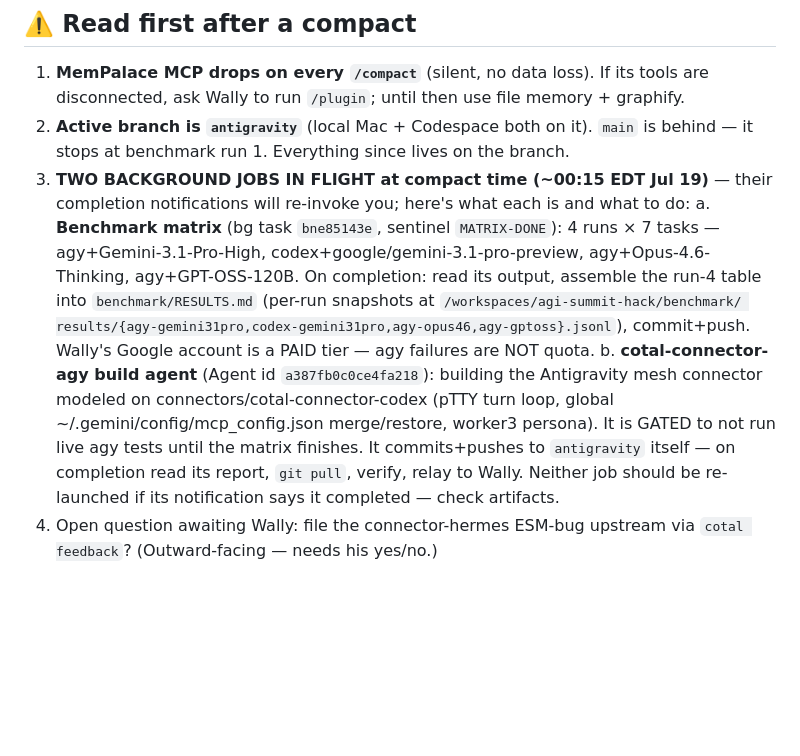
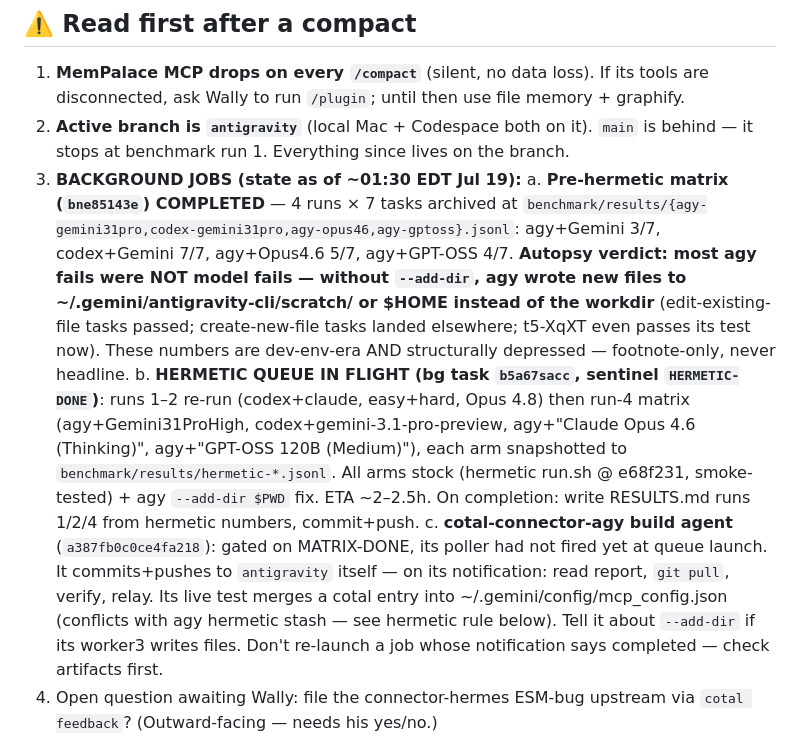
Before and after one commit to Wally-Ahmed/agi-summit-hack, a Markdown page: HANDOFF.md, the part around the change. GitHub-like rendering; blank space fills up the shorter version.

Commit message:
HANDOFF: matrix done (agy fails = missing --add-dir, not model); hermetic queue b5a67sacc in flight
Co-Authored-By: Claude Fable 5 <noreply@anthropic.com>
Claude-Session: https://claude.ai/code/session_012MLLWMoW1gTp8fft1bWNQv

```diff
--- a/HANDOFF.md
+++ b/HANDOFF.md
@@ -12,20 +12,26 @@ _Last updated: 2026-07-18 ~23:50 EDT (session 1, post-compact era — benchmark
    disconnected, ask Wally to run `/plugin`; until then use file memory + graphify.
 2. **Active branch is `antigravity`** (local Mac + Codespace both on it). `main` is behind —
    it stops at benchmark run 1. Everything since lives on the branch.
-3. **TWO BACKGROUND JOBS IN FLIGHT at compact time (~00:15 EDT Jul 19)** — their completion
-   notifications will re-invoke you; here's what each is and what to do:
-   a. **Benchmark matrix** (bg task `bne85143e`, sentinel `MATRIX-DONE`): 4 runs × 7 tasks —
-      agy+Gemini-3.1-Pro-High, codex+google/gemini-3.1-pro-preview, agy+Opus-4.6-Thinking,
-      agy+GPT-OSS-120B. On completion: read its output, assemble the run-4 table into
-      `benchmark/RESULTS.md` (per-run snapshots at `/workspaces/agi-summit-hack/benchmark/
-      results/{agy-gemini31pro,codex-gemini31pro,agy-opus46,agy-gptoss}.jsonl`), commit+push.
-      Wally's Google account is a PAID tier — agy failures are NOT quota.
-   b. **cotal-connector-agy build agent** (Agent id `a387fb0c0ce4fa218`): building the
-      Antigravity mesh connector modeled on connectors/cotal-connector-codex (pTTY turn loop,
-      global ~/.gemini/config/mcp_config.json merge/restore, worker3 persona). It is GATED to
-      not run live agy tests until the matrix finishes. It commits+pushes to `antigravity`
-      itself — on completion read its report, `git pull`, verify, relay to Wally.
-   Neither job should be re-launched if its notification says it completed — check artifacts.
+3. **BACKGROUND JOBS (state as of ~01:30 EDT Jul 19):**
+   a. **Pre-hermetic matrix (`bne85143e`) COMPLETED** — 4 runs × 7 tasks archived at
+      `benchmark/results/{agy-gemini31pro,codex-gemini31pro,agy-opus46,agy-gptoss}.jsonl`:
+      agy+Gemini 3/7, codex+Gemini 7/7, agy+Opus4.6 5/7, agy+GPT-OSS 4/7. **Autopsy verdict:
+      most agy fails were NOT model fails — without `--add-dir`, agy wrote new files to
+      ~/.gemini/antigravity-cli/scratch/ or $HOME instead of the workdir** (edit-existing-file
+      tasks passed; create-new-file tasks landed elsewhere; t5-XqXT even passes its test now).
+      These numbers are dev-env-era AND structurally depressed — footnote-only, never headline.
+   b. **HERMETIC QUEUE IN FLIGHT (bg task `b5a67sacc`, sentinel `HERMETIC-DONE`)**: runs 1–2
+      re-run (codex+claude, easy+hard, Opus 4.8) then run-4 matrix (agy+Gemini31ProHigh,
+      codex+gemini-3.1-pro-preview, agy+"Claude Opus 4.6 (Thinking)", agy+"GPT-OSS 120B
+      (Medium)"), each arm snapshotted to `benchmark/results/hermetic-*.jsonl`. All arms stock
+      (hermetic run.sh @ e68f231, smoke-tested) + agy `--add-dir $PWD` fix. ETA ~2–2.5h. On
+      completion: write RESULTS.md runs 1/2/4 from hermetic numbers, commit+push.
+   c. **cotal-connector-agy build agent** (`a387fb0c0ce4fa218`): gated on MATRIX-DONE, its
+      poller had not fired yet at queue launch. It commits+pushes to `antigravity` itself — on
+      its notification: read report, `git pull`, verify, relay. Its live test merges a cotal
+      entry into ~/.gemini/config/mcp_config.json (conflicts with agy hermetic stash — see
+      hermetic rule below). Tell it about `--add-dir` if its worker3 writes files.
+   Don't re-launch a job whose notification says completed — check artifacts first.
 4. Open question awaiting Wally: file the connector-hermes ESM-bug upstream via
    `cotal feedback`? (Outward-facing — needs his yes/no.)
 
```
